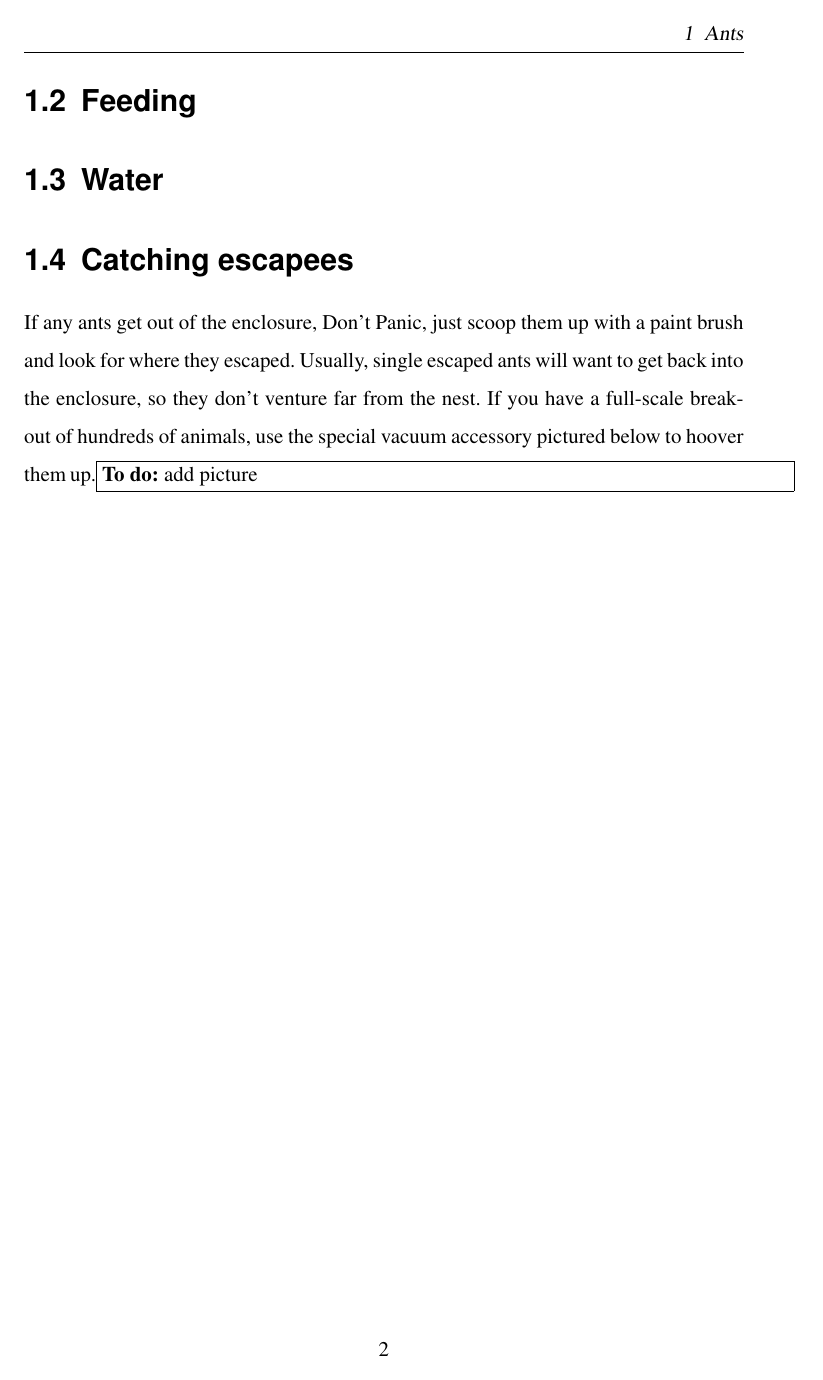
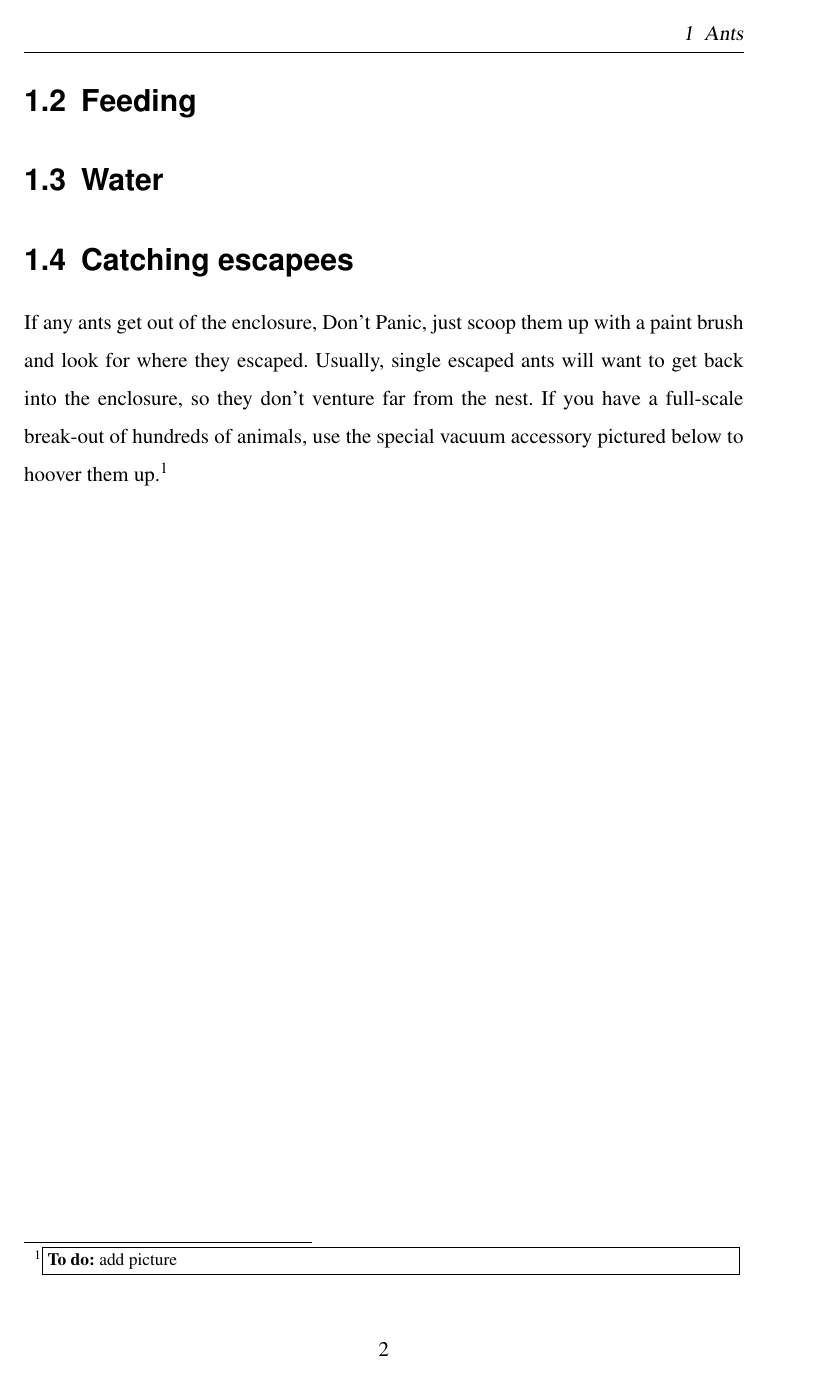
Before and after one commit to SoongJr/CareSheet, a LaTeX document (CareSheet.tex, which reads preamble/commands.tex): page 4 of 7. Compiled offline with pdfLaTeX.

Commit message:
move TODOs to footnotes to prevent hbox overfull warnings

```diff
--- a/preamble/commands.tex
+++ b/preamble/commands.tex
@@ -2,7 +2,7 @@
 \newcommand{\code}{\texttt}
 
 %% Todos mithilfe eines Rahmens hervorheben
-\newcommand{\todo}[1]{\fbox{\parbox{\textwidth-\fboxsep*6-\unitlength}{\textbf{To do:} #1}}}
+\newcommand{\todo}[1]{\footnote{\fbox{\parbox{\textwidth-\fboxsep*6-\unitlength}{\textbf{To do:} #1}}}}
 
 %% eine Fußnote als Platzhalter für ein Zitat
 \newcommand{\citationneeded}{\footnote{\textit{missing citation}}}
```
